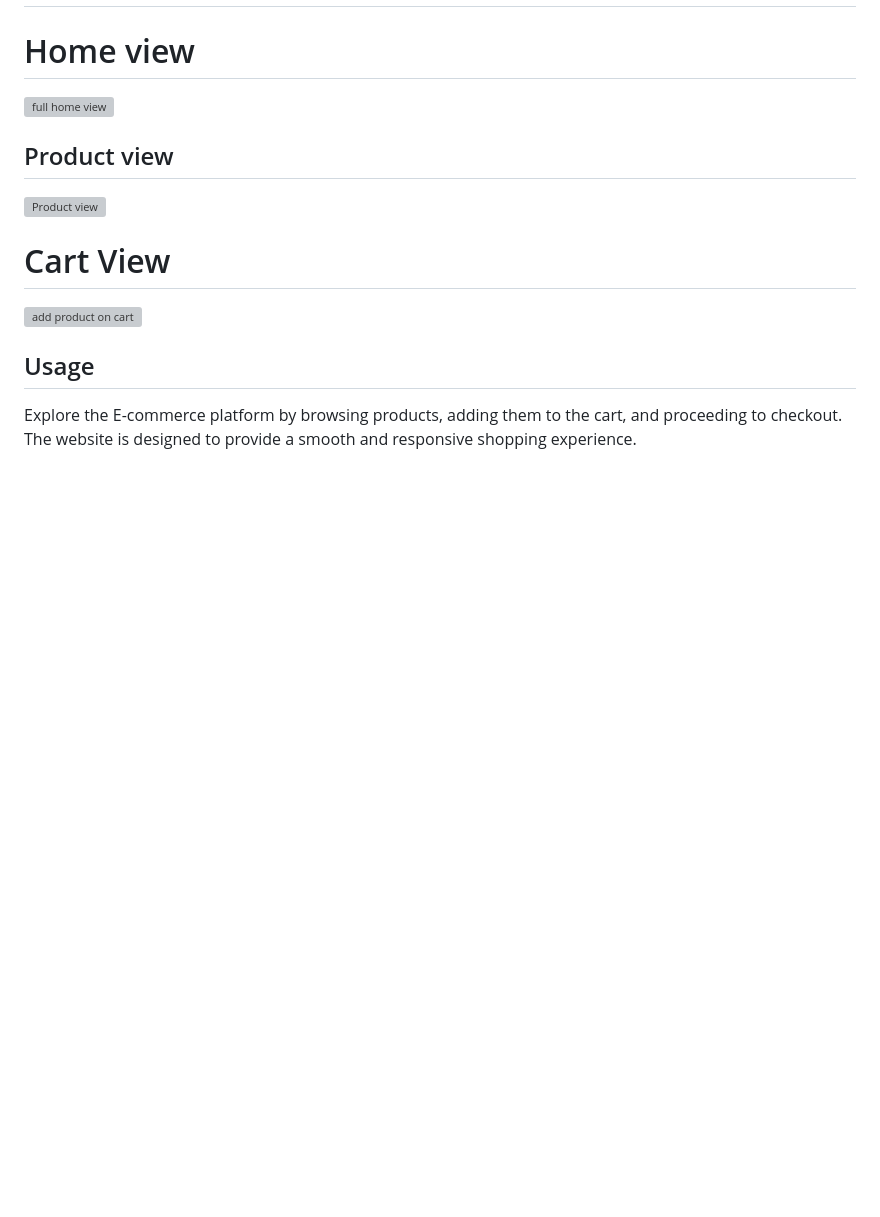
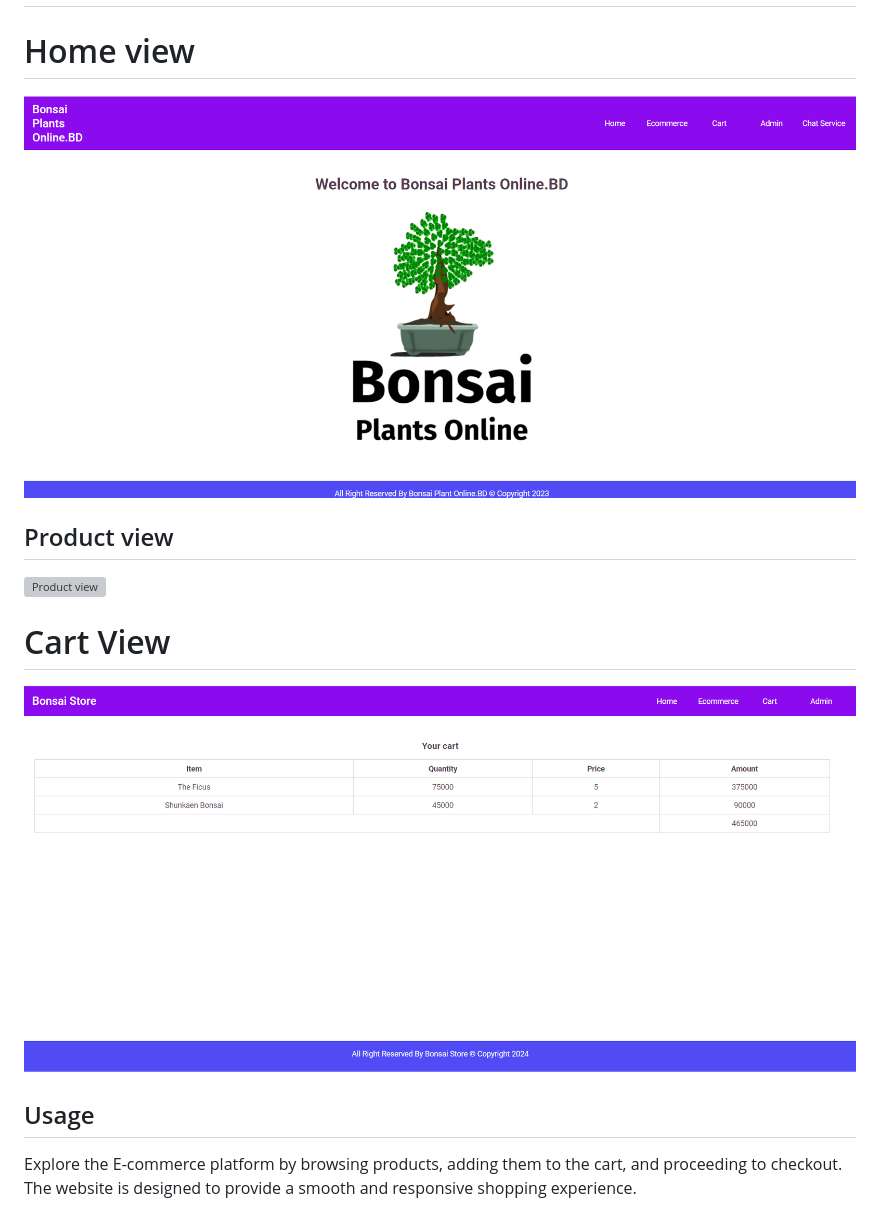
Before and after one commit to mohin-uddin-idb/NodeJsBonsaiProject, a Markdown page: README.md, the part around one of its changes. GitHub-like rendering; blank space fills up the shorter version; grey boxes are pictures that could not be loaded.

```diff
--- a/README.md
+++ b/README.md
@@ -36,6 +36,6 @@ This project is a simple E-commerce platform built using HTML, CSS, and JavaScri
 # Images View
 
 # Home view
- <img src="home-view/1.png" alt="full home view" style="width:100%; max-width:600px;">
+ <img src="screenshot/1.png" alt="full home view" style="width:100%; max-width:600px;">
 
 ## Product view
@@ -43,6 +43,6 @@ This project is a simple E-commerce platform built using HTML, CSS, and JavaScri
 
 # Cart View
-<img src="cart-view/5.png" alt="add product on cart" style="width:100%; max-width:600px;">
+<img src="screenshot/5.png" alt="add product on cart" style="width:100%; max-width:600px;">
 
 
 
```
Also changed, not shown: other parts of README.md (+1 -1 lines).
